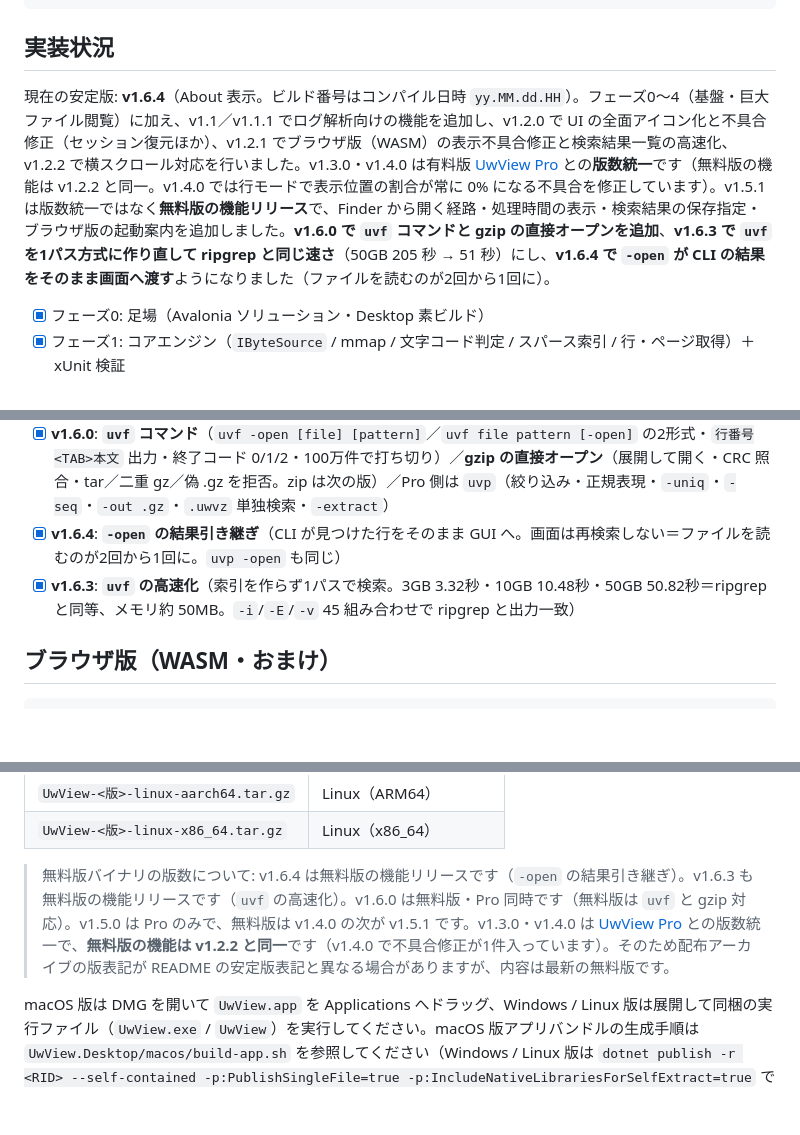
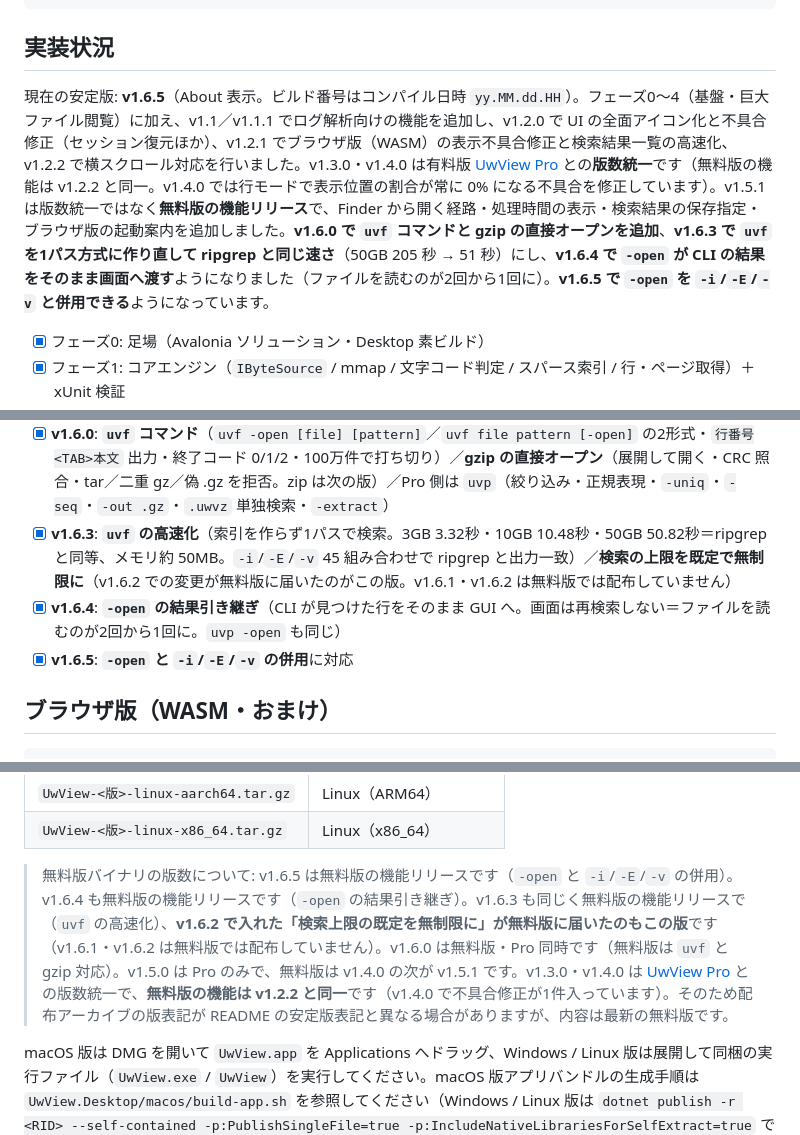
Before and after one commit to amru195704/UwView, a Markdown page: README.md, 3 parts joined by grey strips. Rendered like a GitHub page; blank space fills up the shorter version.

```diff
--- a/README.md
+++ b/README.md
@@ -374,7 +382,7 @@ iconv -f UTF-8 -t SHIFT_JIS huge.txt > huge_sjis.txt
 
 ## 実装状況
 
-現在の安定版: **v1.6.4**（About 表示。ビルド番号はコンパイル日時 `yy.MM.dd.HH`）。フェーズ0〜4（基盤・巨大ファイル閲覧）に加え、v1.1／v1.1.1 でログ解析向けの機能を追加し、v1.2.0 で UI の全面アイコン化と不具合修正（セッション復元ほか）、v1.2.1 でブラウザ版（WASM）の表示不具合修正と検索結果一覧の高速化、v1.2.2 で横スクロール対応を行いました。v1.3.0・v1.4.0 は有料版 [UwView Pro](https://uvp.y42u.net/pro/) との**版数統一**です（無料版の機能は v1.2.2 と同一。v1.4.0 では行モードで表示位置の割合が常に 0% になる不具合を修正しています）。v1.5.1 は版数統一ではなく**無料版の機能リリース**で、Finder から開く経路・処理時間の表示・検索結果の保存指定・ブラウザ版の起動案内を追加しました。**v1.6.0 で `uvf` コマンドと gzip の直接オープンを追加**、**v1.6.3 で `uvf` を1パス方式に作り直して ripgrep と同じ速さ**（50GB 205 秒 → 51 秒）にし、**v1.6.4 で `-open` が CLI の結果をそのまま画面へ渡す**ようになりました（ファイルを読むのが2回から1回に）。
+現在の安定版: **v1.6.5**（About 表示。ビルド番号はコンパイル日時 `yy.MM.dd.HH`）。フェーズ0〜4（基盤・巨大ファイル閲覧）に加え、v1.1／v1.1.1 でログ解析向けの機能を追加し、v1.2.0 で UI の全面アイコン化と不具合修正（セッション復元ほか）、v1.2.1 でブラウザ版（WASM）の表示不具合修正と検索結果一覧の高速化、v1.2.2 で横スクロール対応を行いました。v1.3.0・v1.4.0 は有料版 [UwView Pro](https://uvp.y42u.net/pro/) との**版数統一**です（無料版の機能は v1.2.2 と同一。v1.4.0 では行モードで表示位置の割合が常に 0% になる不具合を修正しています）。v1.5.1 は版数統一ではなく**無料版の機能リリース**で、Finder から開く経路・処理時間の表示・検索結果の保存指定・ブラウザ版の起動案内を追加しました。**v1.6.0 で `uvf` コマンドと gzip の直接オープンを追加**、**v1.6.3 で `uvf` を1パス方式に作り直して ripgrep と同じ速さ**（50GB 205 秒 → 51 秒）にし、**v1.6.4 で `-open` が CLI の結果をそのまま画面へ渡す**ようになりました（ファイルを読むのが2回から1回に）。**v1.6.5 で `-open` を `-i`/`-E`/`-v` と併用できる**ようになっています。
 
 - [x] フェーズ0: 足場（Avalonia ソリューション・Desktop 素ビルド）
 - [x] フェーズ1: コアエンジン（`IByteSource` / mmap / 文字コード判定 / スパース索引 / 行・ページ取得）＋ xUnit 検証
@@ -397,8 +405,9 @@ iconv -f UTF-8 -t SHIFT_JIS huge.txt > huge_sjis.txt
 - [x] **v1.4.0**: UwView Pro との版数統一（無料版の機能追加なし。不具合修正1件＝行モードでステータスの表示位置の割合が常に 0% になっていた問題。Pro 側は編集機能を Edit ライセンスとして統合）
 - [x] **v1.5.1**: **Finder から開く**（`open -a` の引数・「このアプリケーションで開く」・アイコンへドラッグ&ドロップ。起動中は新しいタブで受け取る）／**処理時間をステータスバーに表示**（直前の1件＋ヒントに直近10件。開く・検索・抽出保存が対象）／検索結果の保存に「行番号を付ける」「1行目をヘッダーに」「前後±N行も保存」を追加し次回も同じ指定で始まる／ブラウザ版に起動時の案内（3GB・1億行までの目安／日英切替）／全ボタンに説明を表示。※v1.5.0 は Pro のみで無料版では出していません
 - [x] **v1.6.0**: **`uvf` コマンド**（`uvf -open [file] [pattern]`／`uvf file pattern [-open]` の2形式・`行番号<TAB>本文` 出力・終了コード 0/1/2・100万件で打ち切り）／**gzip の直接オープン**（展開して開く・CRC 照合・tar／二重 gz／偽 .gz を拒否。zip は次の版）／Pro 側は `uvp`（絞り込み・正規表現・`-uniq`・`-seq`・`-out .gz`・`.uwvz` 単独検索・`-extract`）
+- [x] **v1.6.3**: **`uvf` の高速化**（索引を作らず1パスで検索。3GB 3.32秒・10GB 10.48秒・50GB 50.82秒＝ripgrep と同等、メモリ約 50MB。`-i`/`-E`/`-v` 45 組み合わせで ripgrep と出力一致）／**検索の上限を既定で無制限に**（v1.6.2 での変更が無料版に届いたのがこの版。v1.6.1・v1.6.2 は無料版では配布していません）
 - [x] **v1.6.4**: **`-open` の結果引き継ぎ**（CLI が見つけた行をそのまま GUI へ。画面は再検索しない＝ファイルを読むのが2回から1回に。`uvp -open` も同じ）
-- [x] **v1.6.3**: **`uvf` の高速化**（索引を作らず1パスで検索。3GB 3.32秒・10GB 10.48秒・50GB 50.82秒＝ripgrep と同等、メモリ約 50MB。`-i`/`-E`/`-v` 45 組み合わせで ripgrep と出力一致）
+- [x] **v1.6.5**: **`-open` と `-i`/`-E`/`-v` の併用**に対応
 
 ## ブラウザ版（WASM・おまけ）
 
@@ -433,7 +442,7 @@ dotnet run --project UwView.Browser
 | `UwView-<版>-linux-aarch64.tar.gz` | Linux（ARM64） |
 | `UwView-<版>-linux-x86_64.tar.gz` | Linux（x86_64） |
 
-> 無料版バイナリの版数について: v1.6.4 は無料版の機能リリースです（`-open` の結果引き継ぎ）。v1.6.3 も無料版の機能リリースです（`uvf` の高速化）。v1.6.0 は無料版・Pro 同時です（無料版は `uvf` と gzip 対応）。v1.5.0 は Pro のみで、無料版は v1.4.0 の次が v1.5.1 です。v1.3.0・v1.4.0 は [UwView Pro](https://uvp.y42u.net/pro/) との版数統一で、**無料版の機能は v1.2.2 と同一**です（v1.4.0 で不具合修正が1件入っています）。そのため配布アーカイブの版表記が README の安定版表記と異なる場合がありますが、内容は最新の無料版です。
+> 無料版バイナリの版数について: v1.6.5 は無料版の機能リリースです（`-open` と `-i`/`-E`/`-v` の併用）。v1.6.4 も無料版の機能リリースです（`-open` の結果引き継ぎ）。v1.6.3 も同じく無料版の機能リリースで（`uvf` の高速化）、**v1.6.2 で入れた「検索上限の既定を無制限に」が無料版に届いたのもこの版**です（v1.6.1・v1.6.2 は無料版では配布していません）。v1.6.0 は無料版・Pro 同時です（無料版は `uvf` と gzip 対応）。v1.5.0 は Pro のみで、無料版は v1.4.0 の次が v1.5.1 です。v1.3.0・v1.4.0 は [UwView Pro](https://uvp.y42u.net/pro/) との版数統一で、**無料版の機能は v1.2.2 と同一**です（v1.4.0 で不具合修正が1件入っています）。そのため配布アーカイブの版表記が README の安定版表記と異なる場合がありますが、内容は最新の無料版です。
 
 macOS 版は DMG を開いて `UwView.app` を Applications へドラッグ、Windows / Linux 版は展開して同梱の実行ファイル（`UwView.exe` / `UwView`）を実行してください。macOS 版アプリバンドルの生成手順は `UwView.Desktop/macos/build-app.sh` を参照してください（Windows / Linux 版は `dotnet publish -r <RID> --self-contained -p:PublishSingleFile=true -p:IncludeNativeLibrariesForSelfExtract=true` で発行し、`UwView.Desktop`→`UwView` にリネーム）。
 
```
Also changed, not shown: other parts of README.md (+13 -5 lines), README.en.md (+15 -7 lines), press-kit/PRESSKIT.md (+2 -2 lines).
